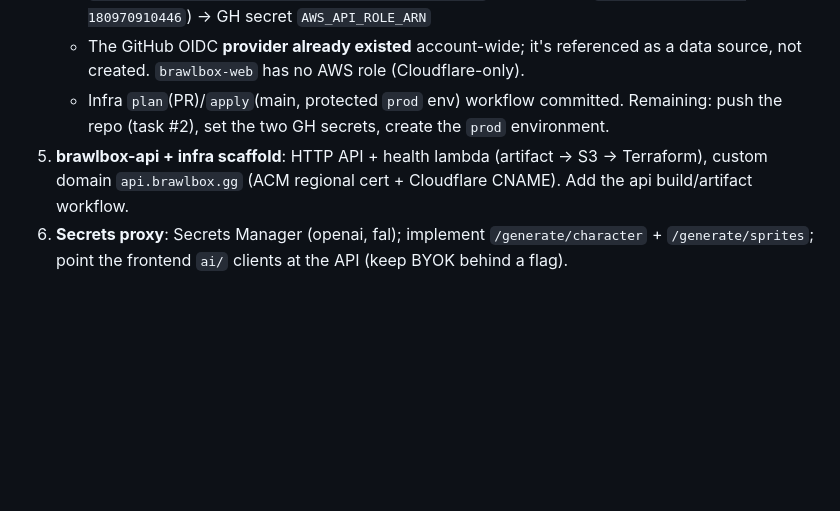
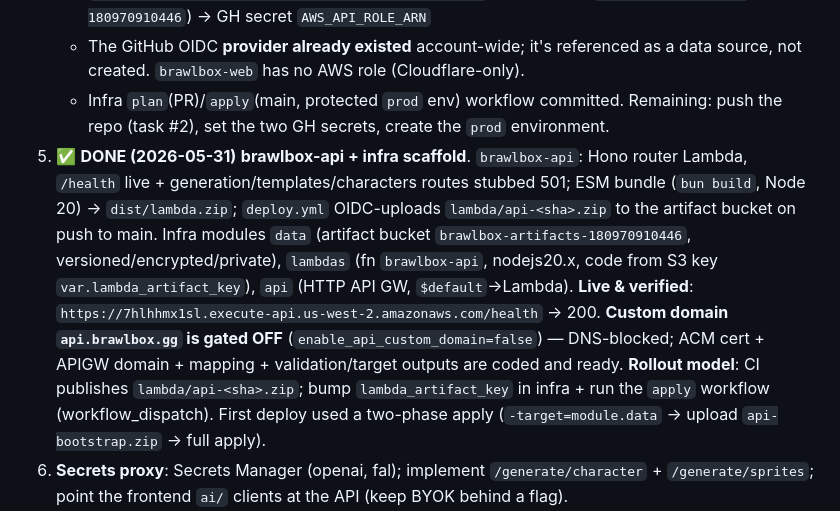
Before and after one commit to ada-powerful/brawlbox, a Markdown page: HANDOFF.md, the part around the change. GitHub-like rendering; blank space fills up the shorter version.

Commit message:
HANDOFF: mark task #5 done (brawlbox-api + infra HTTP API live)
Co-Authored-By: Claude Opus 4.8 (1M context) <noreply@anthropic.com>

```diff
--- a/HANDOFF.md
+++ b/HANDOFF.md
@@ -201,7 +201,7 @@ jobs:
    - `arn:aws:iam::180970910446:role/brawlbox-api-deploy` (S3 writes to `brawlbox-artifacts-180970910446`) → GH secret `AWS_API_ROLE_ARN`
    - The GitHub OIDC **provider already existed** account-wide; it's referenced as a data source, not created. `brawlbox-web` has no AWS role (Cloudflare-only).
    - Infra `plan`(PR)/`apply`(main, protected `prod` env) workflow committed. Remaining: push the repo (task #2), set the two GH secrets, create the `prod` environment.
-5. **brawlbox-api + infra scaffold**: HTTP API + health lambda (artifact → S3 → Terraform), custom domain `api.brawlbox.gg` (ACM regional cert + Cloudflare CNAME). Add the api build/artifact workflow.
+5. ✅ **DONE (2026-05-31)** **brawlbox-api + infra scaffold**. `brawlbox-api`: Hono router Lambda, `/health` live + generation/templates/characters routes stubbed 501; ESM bundle (`bun build`, Node 20) → `dist/lambda.zip`; `deploy.yml` OIDC-uploads `lambda/api-<sha>.zip` to the artifact bucket on push to main. Infra modules `data` (artifact bucket `brawlbox-artifacts-180970910446`, versioned/encrypted/private), `lambdas` (fn `brawlbox-api`, nodejs20.x, code from S3 key `var.lambda_artifact_key`), `api` (HTTP API GW, `$default`→Lambda). **Live & verified**: `https://7hlhhmx1sl.execute-api.us-west-2.amazonaws.com/health` → 200. **Custom domain `api.brawlbox.gg` is gated OFF** (`enable_api_custom_domain=false`) — DNS-blocked; ACM cert + APIGW domain + mapping + validation/target outputs are coded and ready. **Rollout model**: CI publishes `lambda/api-<sha>.zip`; bump `lambda_artifact_key` in infra + run the `apply` workflow (workflow_dispatch). First deploy used a two-phase apply (`-target=module.data` → upload `api-bootstrap.zip` → full apply).
 6. **Secrets proxy**: Secrets Manager (openai, fal); implement `/generate/character` + `/generate/sprites`; point the frontend `ai/` clients at the API (keep BYOK behind a flag).
 7. **Cognito auth**: user pool + Google + Facebook IdPs (create the OAuth apps per §5), JWT authorizer on the API, login UI in the frontend.
 8. **Storage/sharing**: DynamoDB `characters` + S3 atlases; `/characters` CRUD; migrate creator persistence from IndexedDB → API (IndexedDB becomes an offline cache).
```
